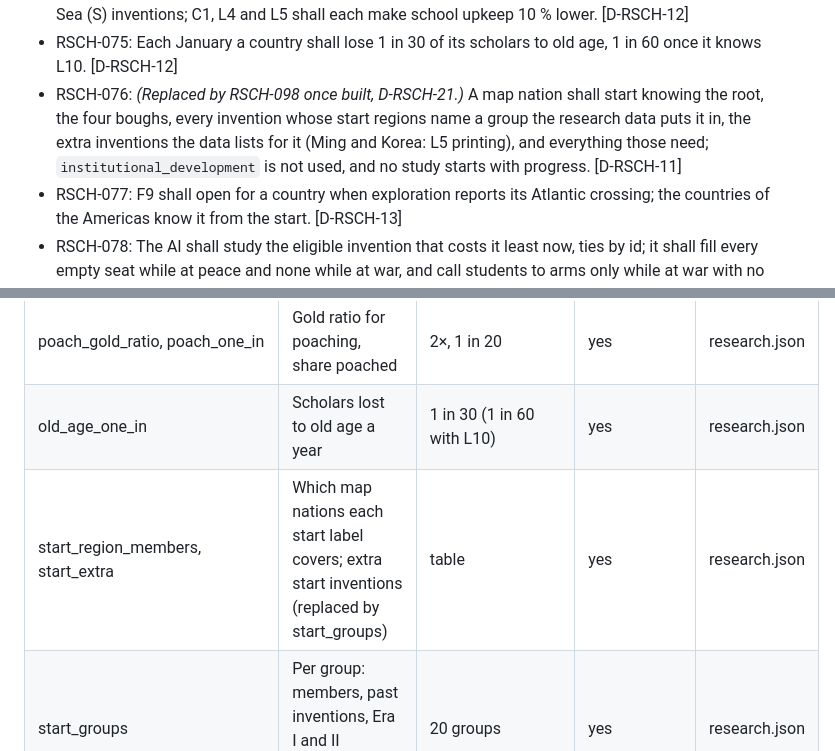
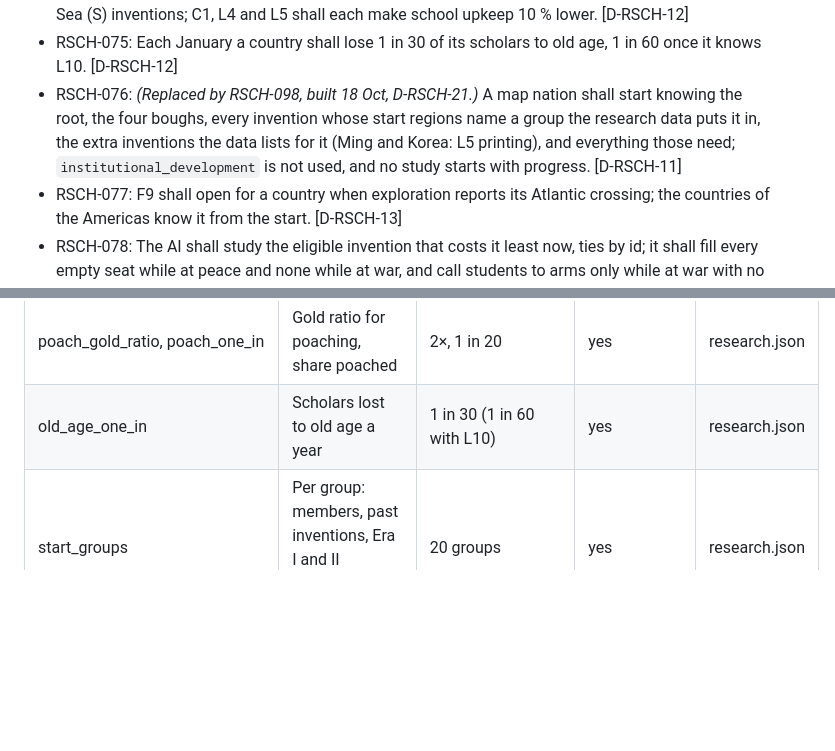
Before and after one commit to grrts/pocket-hedgemony, a Markdown page: domain/research/spec.md, 2 parts joined by grey strips. GitHub-like rendering; blank space fills up the shorter version.

```diff
--- a/domain/research/spec.md
+++ b/domain/research/spec.md
@@ -348,7 +348,7 @@ they did by then; L23 and L24 are dropped (D-RSCH-1).
 - RSCH-073: Each January, the richest neighbour with at least twice a country's gold shall poach 1 in 20 of its scholars. [D-RSCH-10]
 - RSCH-074: L6 and L11 shall each give +10 % research, L20 +50 %, L3 +20 % toward Learning (L) and Sea (S) inventions; C1, L4 and L5 shall each make school upkeep 10 % lower. [D-RSCH-12]
 - RSCH-075: Each January a country shall lose 1 in 30 of its scholars to old age, 1 in 60 once it knows L10. [D-RSCH-12]
-- RSCH-076: *(Replaced by RSCH-098 once built, D-RSCH-21.)* A map nation shall start knowing the root, the four boughs, every invention whose start regions name a group the research data puts it in, the extra inventions the data lists for it (Ming and Korea: L5 printing), and everything those need; `institutional_development` is not used, and no study starts with progress. [D-RSCH-11]
+- RSCH-076: *(Replaced by RSCH-098, built 18 Oct, D-RSCH-21.)* A map nation shall start knowing the root, the four boughs, every invention whose start regions name a group the research data puts it in, the extra inventions the data lists for it (Ming and Korea: L5 printing), and everything those need; `institutional_development` is not used, and no study starts with progress. [D-RSCH-11]
 - RSCH-077: F9 shall open for a country when exploration reports its Atlantic crossing; the countries of the Americas know it from the start. [D-RSCH-13]
 - RSCH-078: The AI shall study the eligible invention that costs it least now, ties by id; it shall fill every empty seat while at peace and none while at war, and call students to arms only while at war with no recruits left. [D-RSCH-14]
 - RSCH-079: Students shall be taken from recruits and graduates counted as scholars without a sex; whether a scholar named to a role is a woman shall be the realm's women-in-roles roll. [D-RSCH-15]
@@ -595,7 +595,6 @@ On era boundaries (by date): costs of studying ahead change.
 | sack_chance_pct, sack_scholars_flee_share | Sack chance and share of scholars who flee | 25 %, half | yes | research.json |
 | poach_gold_ratio, poach_one_in | Gold ratio for poaching, share poached | 2×, 1 in 20 | yes | research.json |
 | old_age_one_in | Scholars lost to old age a year | 1 in 30 (1 in 60 with L10) | yes | research.json |
-| start_region_members, start_extra | Which map nations each start label covers; extra start inventions (replaced by start_groups) | table | yes | research.json |
 | start_groups | Per group: members, past inventions, Era I and II inventions (§5.11) | 20 groups | yes | research.json |
 | start_add, start_remove | Per realm: inventions added to or removed from its group's set (§5.11) | table | yes | research.json |
 | without | What lacking F01, F03, B01, C01 costs (RSCH-094) | F01 −1 harvest step; F03 no horse regiments or caravans; B01 half the food carried; C01 −20 % strength | yes | research.json |
```
Also changed, not shown: other parts of domain/research/spec.md (+6 -5 lines).
